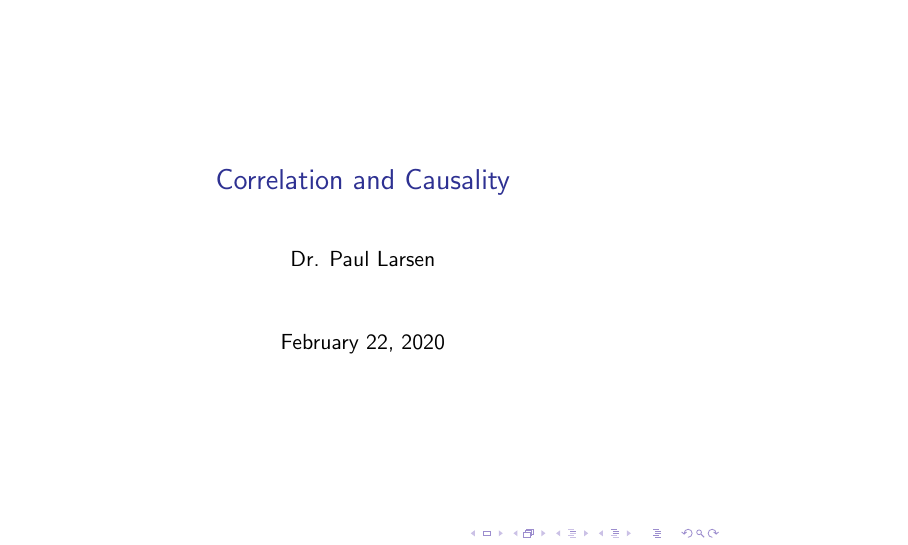
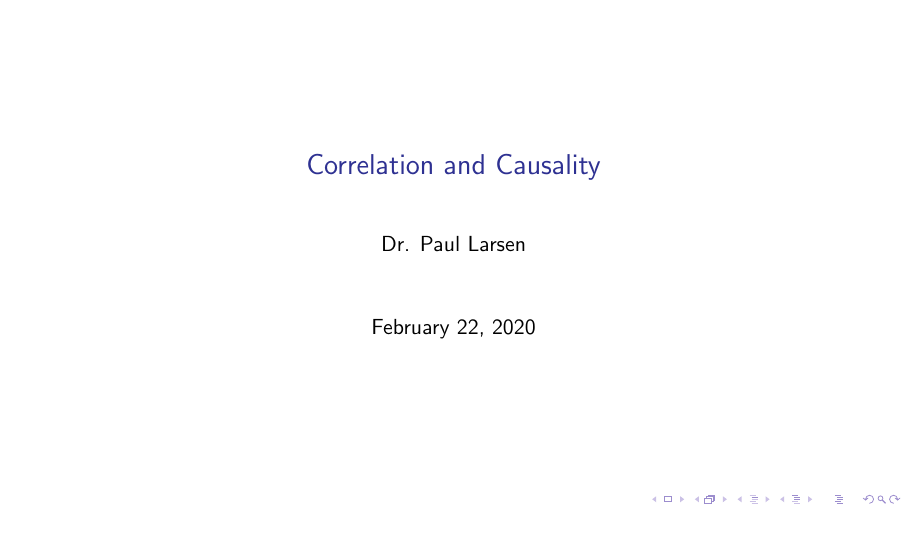
Before and after one commit to munichpavel/risk-ai-workshop, LaTeX slides (slides/correlation-causality/correlation-causality.tex, which reads slides/ai_for_risk_header.tex): page 1 of 14. Compiled offline with pdfLaTeX.

Commit message:
Change aspect ratio

```diff
--- a/slides/ai_for_risk_header.tex
+++ b/slides/ai_for_risk_header.tex
@@ -1,5 +1,4 @@
-\documentclass[xcolor=dvipsnames]{beamer}
-
+\documentclass[aspectratio=169, xcolor=dvipsnames]{beamer}
 \usecolortheme[named=Blue]{structure}
 \setbeamertemplate{itemize items}[circle]
 
```
Also changed, not shown: slides/ai_for_risk_header.tex (2 more changed lines).
